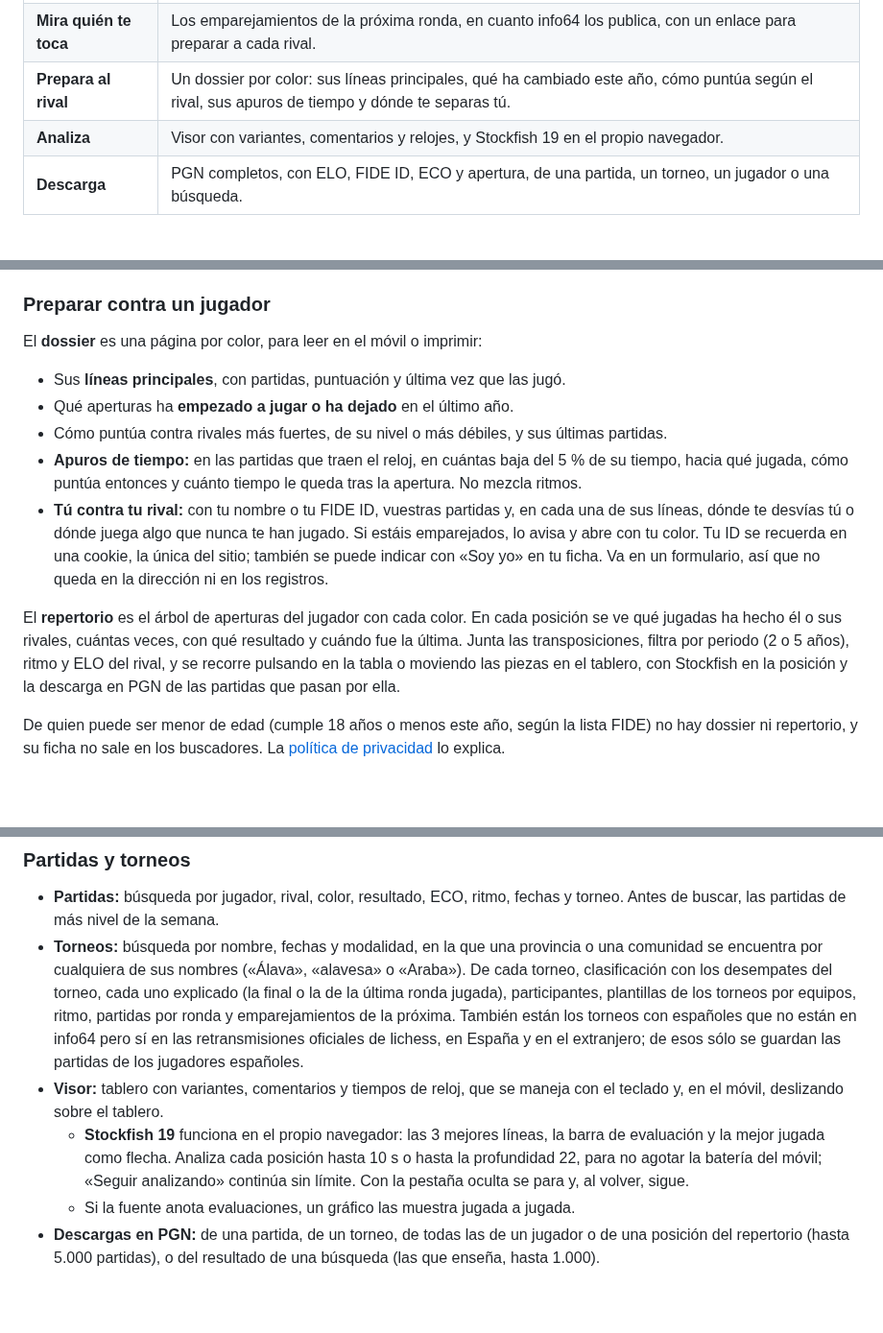
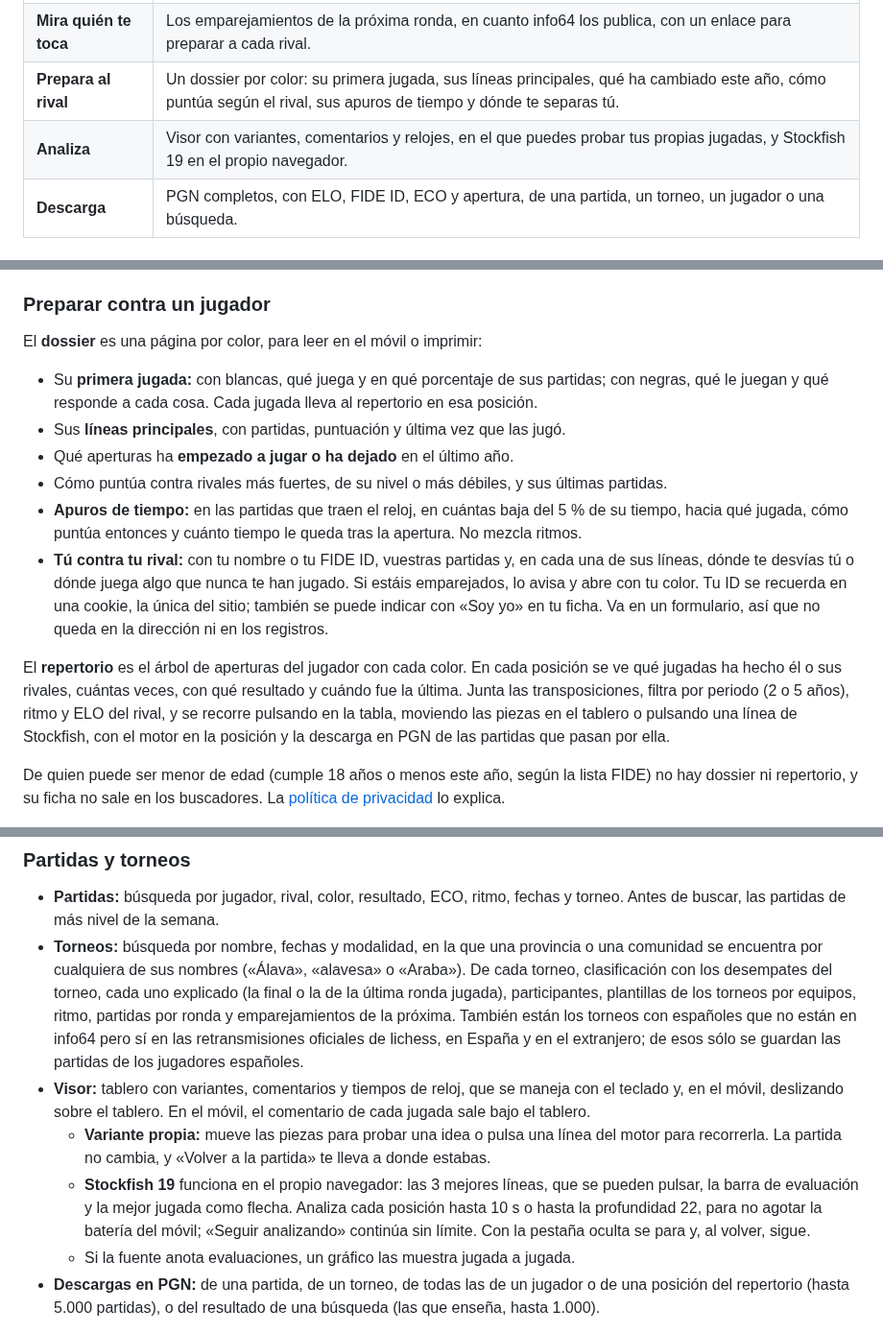
Before and after one commit to jorgeabf/maplechess, a Markdown page: README.md, 3 parts joined by grey strips. Shown at 96% size. Rendered like a GitHub page; blank space fills up the shorter version.

Commit message:
README: variante propia, primera jugada del dossier y torneos plegados
- Visor: la variante propia (mover piezas o pulsar una línea del
  motor), las líneas pulsables y el comentario de la jugada en el móvil
  (#48, #50).
- Repertorio: también se recorre pulsando una línea de Stockfish (#50).
- Dossier: la primera jugada, con cada color (#49).
- Ficha: el número inicial y los torneos antiguos plegados (#47).
- El resumen de arriba, con la primera jugada y las jugadas propias.

Co-Authored-By: Claude Opus 5.5 <noreply@anthropic.com>

```diff
--- a/README.md
+++ b/README.md
@@ -32,8 +32,8 @@ Saber contra quién te toca en la próxima ronda, ver qué aperturas juega y dó
 | --- | --- |
 | **Busca** | Unos 98.000 jugadores españoles de la lista FIDE, unos 8.500 torneos de info64 desde 2014 y sus partidas. |
 | **Mira quién te toca** | Los emparejamientos de la próxima ronda, en cuanto info64 los publica, con un enlace para preparar a cada rival. |
-| **Prepara al rival** | Un dossier por color: sus líneas principales, qué ha cambiado este año, cómo puntúa según el rival, sus apuros de tiempo y dónde te separas tú. |
-| **Analiza** | Visor con variantes, comentarios y relojes, y Stockfish 19 en el propio navegador. |
+| **Prepara al rival** | Un dossier por color: su primera jugada, sus líneas principales, qué ha cambiado este año, cómo puntúa según el rival, sus apuros de tiempo y dónde te separas tú. |
+| **Analiza** | Visor con variantes, comentarios y relojes, en el que puedes probar tus propias jugadas, y Stockfish 19 en el propio navegador. |
 | **Descarga** | PGN completos, con ELO, FIDE ID, ECO y apertura, de una partida, un torneo, un jugador o una búsqueda. |
 
 ## Qué ofrece
@@ -62,13 +62,14 @@ info64 publica los emparejamientos antes de cada ronda. La web los lee varias ve
 
 El **dossier** es una página por color, para leer en el móvil o imprimir:
 
+- Su **primera jugada:** con blancas, qué juega y en qué porcentaje de sus partidas; con negras, qué le juegan y qué responde a cada cosa. Cada jugada lleva al repertorio en esa posición.
 - Sus **líneas principales**, con partidas, puntuación y última vez que las jugó.
 - Qué aperturas ha **empezado a jugar o ha dejado** en el último año.
 - Cómo puntúa contra rivales más fuertes, de su nivel o más débiles, y sus últimas partidas.
 - **Apuros de tiempo:** en las partidas que traen el reloj, en cuántas baja del 5 % de su tiempo, hacia qué jugada, cómo puntúa entonces y cuánto tiempo le queda tras la apertura. No mezcla ritmos.
 - **Tú contra tu rival:** con tu nombre o tu FIDE ID, vuestras partidas y, en cada una de sus líneas, dónde te desvías tú o dónde juega algo que nunca te han jugado. Si estáis emparejados, lo avisa y abre con tu color. Tu ID se recuerda en una cookie, la única del sitio; también se puede indicar con «Soy yo» en tu ficha. Va en un formulario, así que no queda en la dirección ni en los registros.
 
-El **repertorio** es el árbol de aperturas del jugador con cada color. En cada posición se ve qué jugadas ha hecho él o sus rivales, cuántas veces, con qué resultado y cuándo fue la última. Junta las transposiciones, filtra por periodo (2 o 5 años), ritmo y ELO del rival, y se recorre pulsando en la tabla o moviendo las piezas en el tablero, con Stockfish en la posición y la descarga en PGN de las partidas que pasan por ella.
+El **repertorio** es el árbol de aperturas del jugador con cada color. En cada posición se ve qué jugadas ha hecho él o sus rivales, cuántas veces, con qué resultado y cuándo fue la última. Junta las transposiciones, filtra por periodo (2 o 5 años), ritmo y ELO del rival, y se recorre pulsando en la tabla, moviendo las piezas en el tablero o pulsando una línea de Stockfish, con el motor en la posición y la descarga en PGN de las partidas que pasan por ella.
 
 De quien puede ser menor de edad (cumple 18 años o menos este año, según la lista FIDE) no hay dossier ni repertorio, y su ficha no sale en los buscadores. La [política de privacidad](https://maplechess.es/privacidad#menores) lo explica.
 
@@ -76,8 +77,9 @@ De quien puede ser menor de edad (cumple 18 años o menos este año, según la l
 
 - **Partidas:** búsqueda por jugador, rival, color, resultado, ECO, ritmo, fechas y torneo. Antes de buscar, las partidas de más nivel de la semana.
 - **Torneos:** búsqueda por nombre, fechas y modalidad, en la que una provincia o una comunidad se encuentra por cualquiera de sus nombres («Álava», «alavesa» o «Araba»). De cada torneo, clasificación con los desempates del torneo, cada uno explicado (la final o la de la última ronda jugada), participantes, plantillas de los torneos por equipos, ritmo, partidas por ronda y emparejamientos de la próxima. También están los torneos con españoles que no están en info64 pero sí en las retransmisiones oficiales de lichess, en España y en el extranjero; de esos sólo se guardan las partidas de los jugadores españoles.
-- **Visor:** tablero con variantes, comentarios y tiempos de reloj, que se maneja con el teclado y, en el móvil, deslizando sobre el tablero.
-  - **Stockfish 19** funciona en el propio navegador: las 3 mejores líneas, la barra de evaluación y la mejor jugada como flecha. Analiza cada posición hasta 10 s o hasta la profundidad 22, para no agotar la batería del móvil; «Seguir analizando» continúa sin límite. Con la pestaña oculta se para y, al volver, sigue.
+- **Visor:** tablero con variantes, comentarios y tiempos de reloj, que se maneja con el teclado y, en el móvil, deslizando sobre el tablero. En el móvil, el comentario de cada jugada sale bajo el tablero.
+  - **Variante propia:** mueve las piezas para probar una idea o pulsa una línea del motor para recorrerla. La partida no cambia, y «Volver a la partida» te lleva a donde estabas.
+  - **Stockfish 19** funciona en el propio navegador: las 3 mejores líneas, que se pueden pulsar, la barra de evaluación y la mejor jugada como flecha. Analiza cada posición hasta 10 s o hasta la profundidad 22, para no agotar la batería del móvil; «Seguir analizando» continúa sin límite. Con la pestaña oculta se para y, al volver, sigue.
   - Si la fuente anota evaluaciones, un gráfico las muestra jugada a jugada.
 - **Descargas en PGN:** de una partida, de un torneo, de todas las de un jugador o de una posición del repertorio (hasta 5.000 partidas), o del resultado de una búsqueda (las que enseña, hasta 1.000).
 
```
Also changed, not shown: other parts of README.md (+1 -1 lines).
